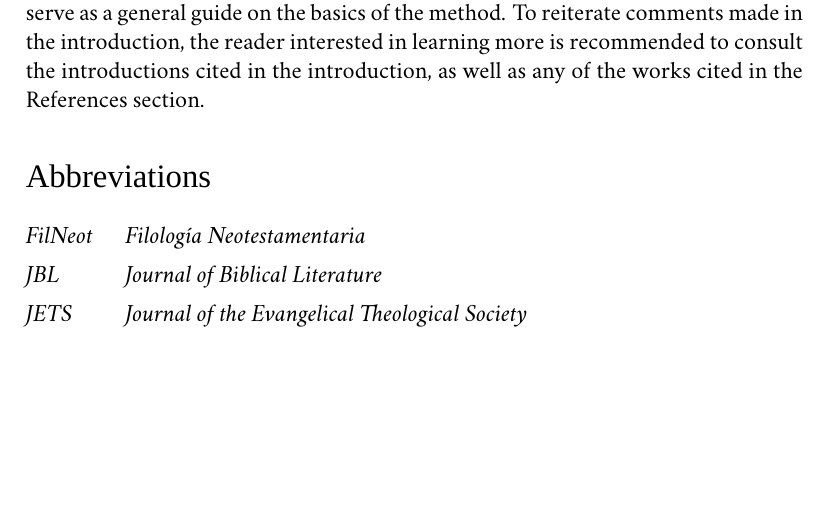
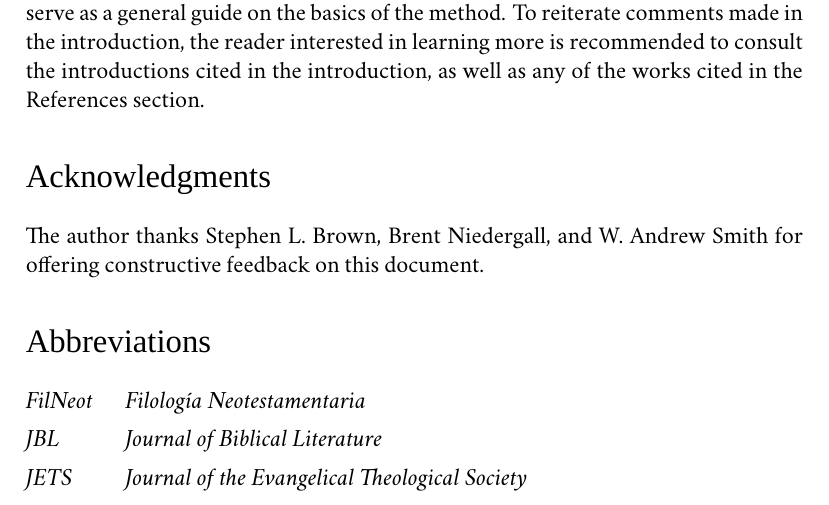
Before and after one commit to jjmccollum/open-cbgm-sbl-supplement, a LaTeX document (tex/main/open_cbgm_sbl_supplement.tex): part of page 41 of 42, cut so that both start at the same text, the shorter picture padded with empty space. Compiled offline with XeLaTeX; a missing font is replaced by an installed copy or a similar font.

Commit message:
Added Acknowledgments section

```diff
--- a/tex/main/open_cbgm_sbl_supplement.tex
+++ b/tex/main/open_cbgm_sbl_supplement.tex
@@ -415,6 +415,9 @@
 	\section*{Conclusion}\label{sec:conclusion}
 	This concludes our crash course on the CBGM. My primary intention for this (relatively) short illustration- and example-driven document was to provide prerequisite knowledge about the CBGM for my 2020 SBL Annual Meeting talk on the \textsf{open-cbgm} software library, but I hope that it can outlive this more immediate purpose to serve as a general guide on the basics of the method. To reiterate comments made in the introduction, the reader interested in learning more is recommended to consult the introductions cited in the introduction, as well as any of the works cited in the References section.
 
+	\section*{Acknowledgments}\label{sec:acknowledgments}
+	The author thanks Stephen L. Brown, Brent Niedergall, and W. Andrew Smith for offering constructive feedback on this document.
+
 	\printbiblist{abbreviations}
 	\printbibliography
 \end{document}
```
Also changed, not shown: tex/main/open_cbgm_sbl_supplement.pdf.
